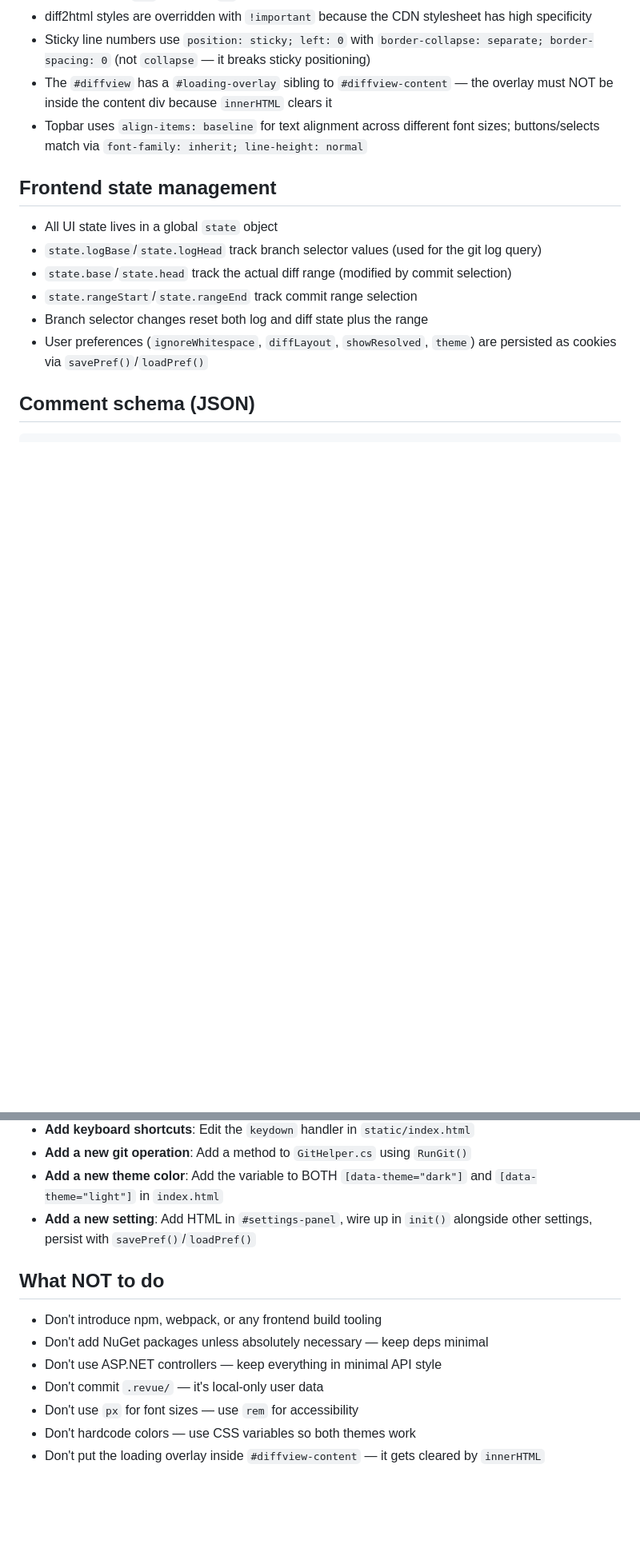
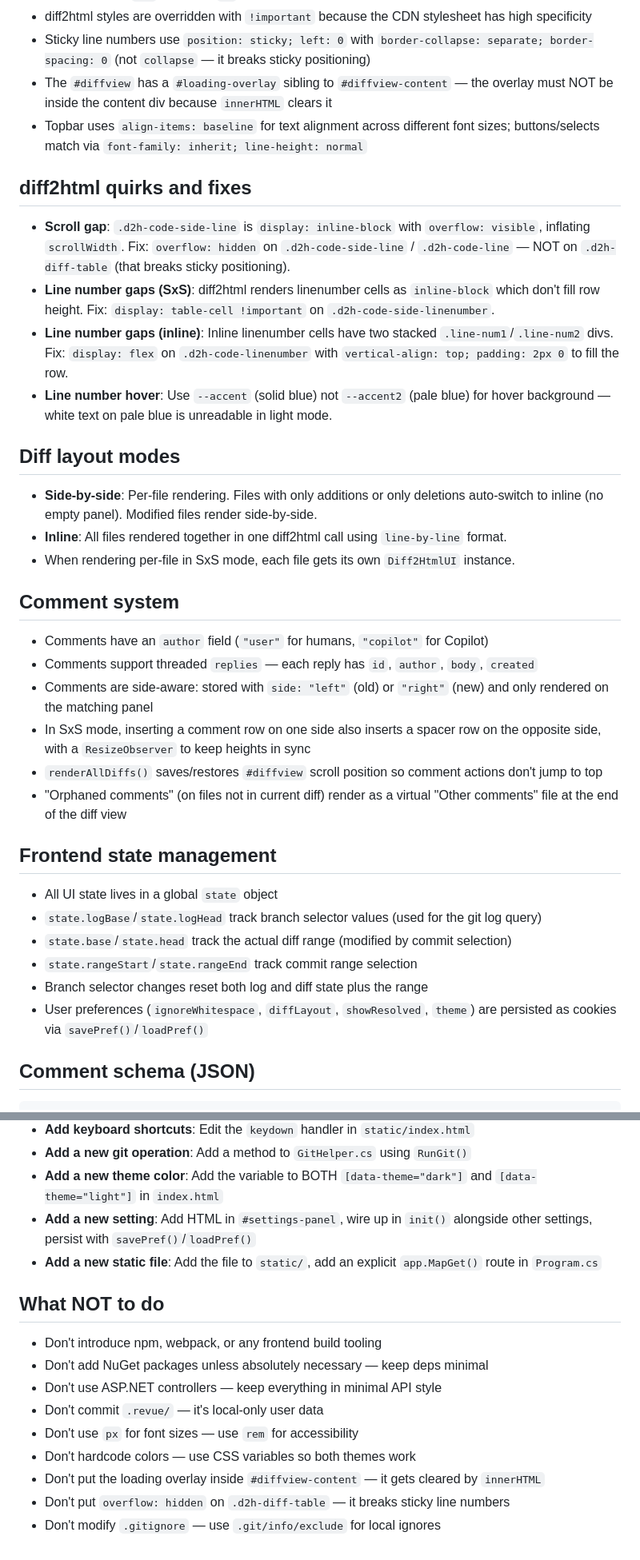
Before and after one commit to chsienki/revue, a Markdown page: .github/copilot-instructions.md, 2 parts joined by grey strips. Shown at 80% size. GitHub-like rendering; blank space fills up the shorter version.

```diff
--- a/.github/copilot-instructions.md
+++ b/.github/copilot-instructions.md
@@ -51,6 +55,28 @@ skill/
 - Sticky line numbers use `position: sticky; left: 0` with `border-collapse: separate; border-spacing: 0` (not `collapse` — it breaks sticky positioning)
 - The `#diffview` has a `#loading-overlay` sibling to `#diffview-content` — the overlay must NOT be inside the content div because `innerHTML` clears it
 - Topbar uses `align-items: baseline` for text alignment across different font sizes; buttons/selects match via `font-family: inherit; line-height: normal`
+
+## diff2html quirks and fixes
+
+- **Scroll gap**: `.d2h-code-side-line` is `display: inline-block` with `overflow: visible`, inflating `scrollWidth`. Fix: `overflow: hidden` on `.d2h-code-side-line` / `.d2h-code-line` — NOT on `.d2h-diff-table` (that breaks sticky positioning).
+- **Line number gaps (SxS)**: diff2html renders linenumber cells as `inline-block` which don't fill row height. Fix: `display: table-cell !important` on `.d2h-code-side-linenumber`.
+- **Line number gaps (inline)**: Inline linenumber cells have two stacked `.line-num1`/`.line-num2` divs. Fix: `display: flex` on `.d2h-code-linenumber` with `vertical-align: top; padding: 2px 0` to fill the row.
+- **Line number hover**: Use `--accent` (solid blue) not `--accent2` (pale blue) for hover background — white text on pale blue is unreadable in light mode.
+
+## Diff layout modes
+
+- **Side-by-side**: Per-file rendering. Files with only additions or only deletions auto-switch to inline (no empty panel). Modified files render side-by-side.
+- **Inline**: All files rendered together in one diff2html call using `line-by-line` format.
+- When rendering per-file in SxS mode, each file gets its own `Diff2HtmlUI` instance.
+
+## Comment system
+
+- Comments have an `author` field (`"user"` for humans, `"copilot"` for Copilot)
+- Comments support threaded `replies` — each reply has `id`, `author`, `body`, `created`
+- Comments are side-aware: stored with `side: "left"` (old) or `"right"` (new) and only rendered on the matching panel
+- In SxS mode, inserting a comment row on one side also inserts a spacer row on the opposite side, with a `ResizeObserver` to keep heights in sync
+- `renderAllDiffs()` saves/restores `#diffview` scroll position so comment actions don't jump to top
+- "Orphaned comments" (on files not in current diff) render as a virtual "Other comments" file at the end of the diff view
 
 ## Frontend state management
 
@@ -149,6 +188,7 @@ This gives the user a fully normal Edge window (movable, resizable, F12 DevTools
 - **Add a new git operation**: Add a method to `GitHelper.cs` using `RunGit()`
 - **Add a new theme color**: Add the variable to BOTH `[data-theme="dark"]` and `[data-theme="light"]` in `index.html`
 - **Add a new setting**: Add HTML in `#settings-panel`, wire up in `init()` alongside other settings, persist with `savePref()`/`loadPref()`
+- **Add a new static file**: Add the file to `static/`, add an explicit `app.MapGet()` route in `Program.cs`
 
 ## What NOT to do
 
@@ -159,3 +199,5 @@ This gives the user a fully normal Edge window (movable, resizable, F12 DevTools
 - Don't use `px` for font sizes — use `rem` for accessibility
 - Don't hardcode colors — use CSS variables so both themes work
 - Don't put the loading overlay inside `#diffview-content` — it gets cleared by `innerHTML`
+- Don't put `overflow: hidden` on `.d2h-diff-table` — it breaks sticky line numbers
+- Don't modify `.gitignore` — use `.git/info/exclude` for local ignores
```
Also changed, not shown: other parts of .github/copilot-instructions.md (+25 -8 lines).
